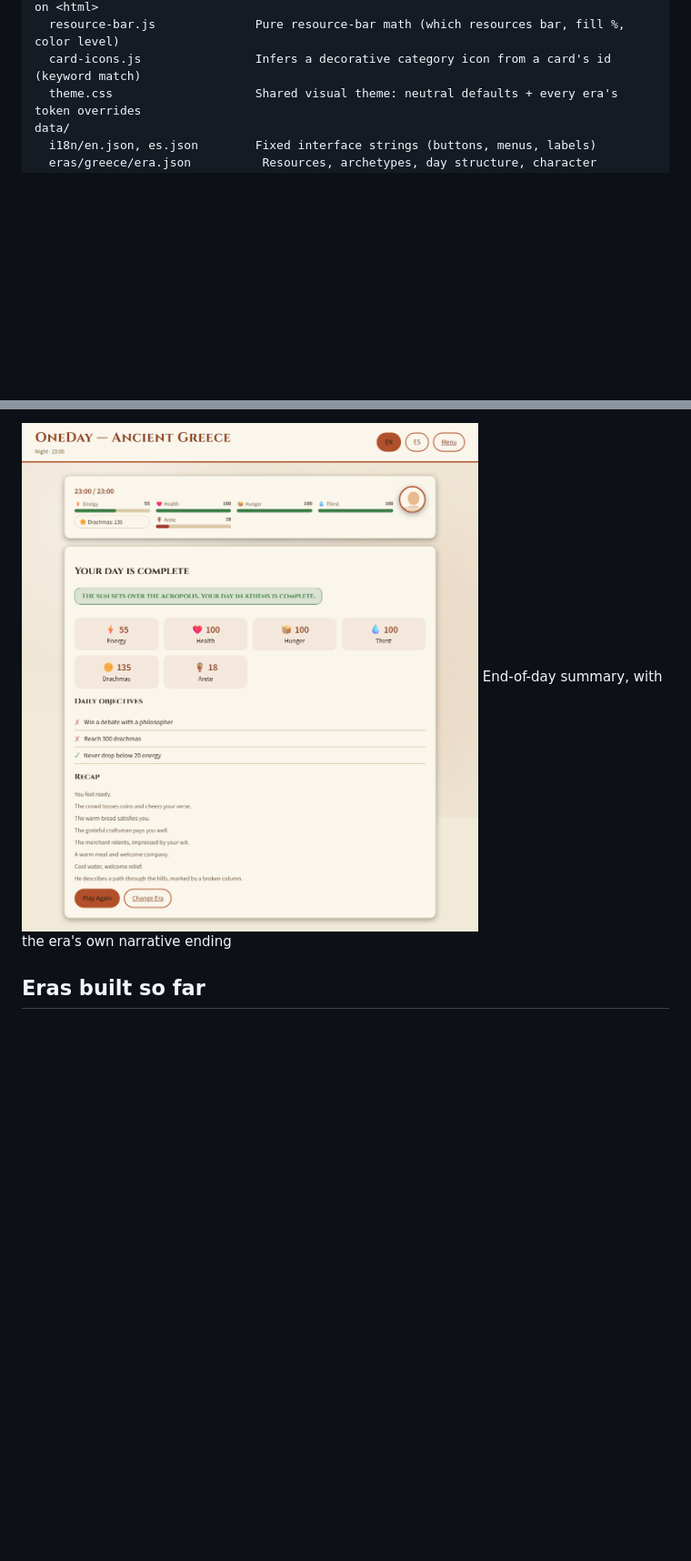
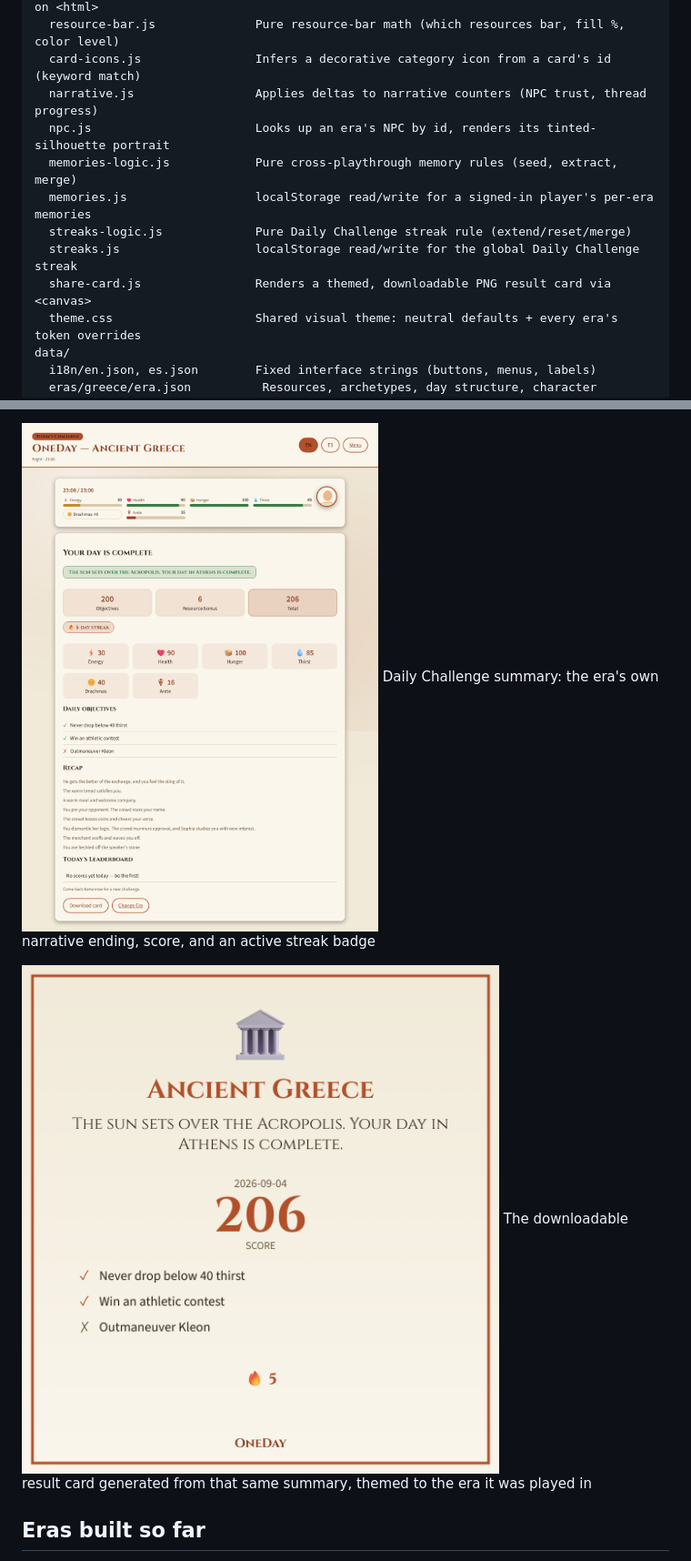
Before and after one commit to lucasmarjua-ui/oneday, a Markdown page: README.md, 2 parts joined by grey strips. Shown at 91% size. GitHub-like rendering; pictures changed too: screenshots/share-card-example.png (added), screenshots/summary.png; blank space fills up the shorter version.

```diff
--- a/README.md
+++ b/README.md
@@ -57,6 +57,13 @@ shared/
   era-theme.js                 Applies an era's theme tokens as CSS custom properties on <html>
   resource-bar.js              Pure resource-bar math (which resources bar, fill %, color level)
   card-icons.js                Infers a decorative category icon from a card's id (keyword match)
+  narrative.js                 Applies deltas to narrative counters (NPC trust, thread progress)
+  npc.js                       Looks up an era's NPC by id, renders its tinted-silhouette portrait
+  memories-logic.js            Pure cross-playthrough memory rules (seed, extract, merge)
+  memories.js                  localStorage read/write for a signed-in player's per-era memories
+  streaks-logic.js             Pure Daily Challenge streak rule (extend/reset/merge)
+  streaks.js                   localStorage read/write for the global Daily Challenge streak
+  share-card.js                Renders a themed, downloadable PNG result card via <canvas>
   theme.css                    Shared visual theme: neutral defaults + every era's token overrides
 data/
   i18n/en.json, es.json        Fixed interface strings (buttons, menus, labels)
@@ -246,6 +256,9 @@ Futuristic City — neon & concrete
 
-![Summary](screenshots/summary.png)
-End-of-day summary, with the era's own narrative ending
+![Daily Challenge summary](screenshots/summary.png)
+Daily Challenge summary: the era's own narrative ending, score, and an active streak badge
+
+![Shareable result card](screenshots/share-card-example.png)
+The downloadable result card generated from that same summary, themed to the era it was played in
 
 ## Eras built so far
 
```
Also changed, not shown: other parts of README.md (+18 -8 lines), screenshots/character-creation.png (added), screenshots/future-city-theme.png, screenshots/greece-theme.png, screenshots/neanderthal-theme.png.
